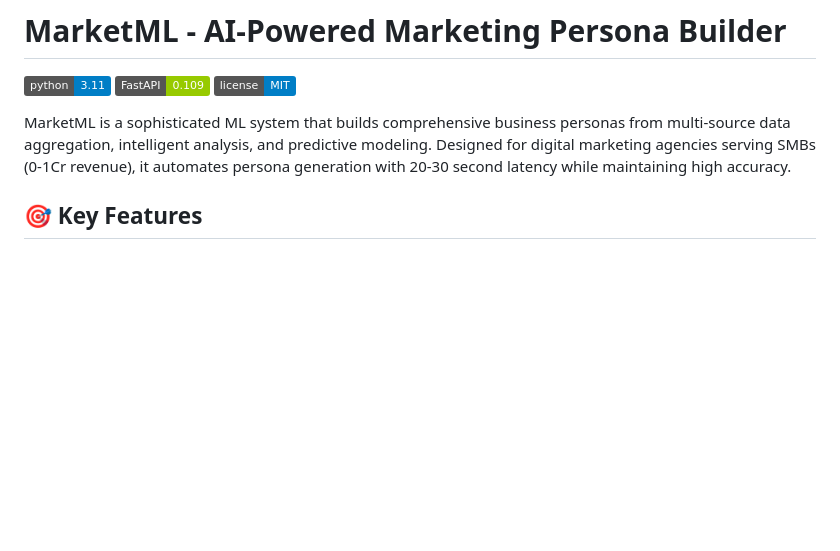
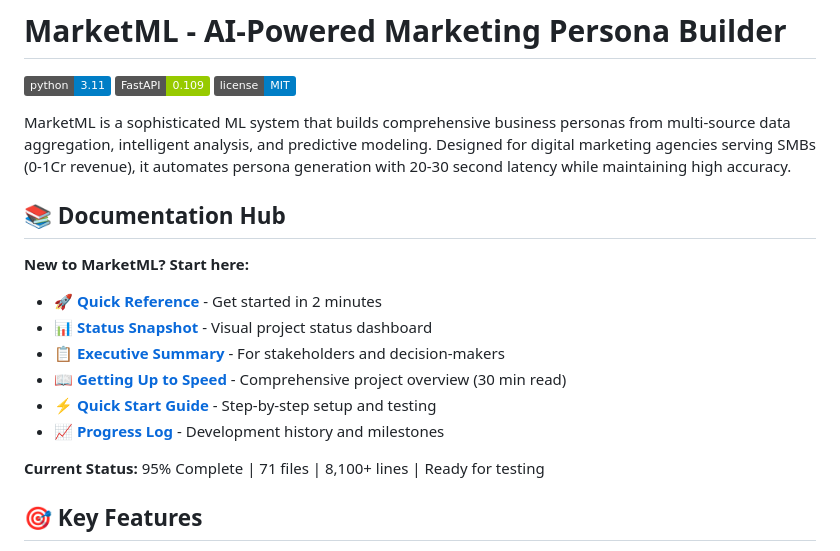
Before and after one commit to dlai-sd/MarketML, a Markdown page: README.md, the part around the change. GitHub-like rendering; badges without logos; blank space fills up the shorter version.

Commit message:
Add documentation hub section to README linking all guides
Co-authored-by: dlai-sd <246680579+dlai-sd@users.noreply.github.com>

```diff
--- a/README.md
+++ b/README.md
@@ -5,6 +5,19 @@
 [![License](https://img.shields.io/badge/license-MIT-blue.svg)](LICENSE)
 
 MarketML is a sophisticated ML system that builds comprehensive business personas from multi-source data aggregation, intelligent analysis, and predictive modeling. Designed for digital marketing agencies serving SMBs (0-1Cr revenue), it automates persona generation with 20-30 second latency while maintaining high accuracy.
+
+## 📚 Documentation Hub
+
+**New to MarketML? Start here:**
+
+- 🚀 **[Quick Reference](QUICK_REFERENCE.md)** - Get started in 2 minutes
+- 📊 **[Status Snapshot](STATUS_SNAPSHOT.md)** - Visual project status dashboard
+- 📋 **[Executive Summary](EXECUTIVE_SUMMARY.md)** - For stakeholders and decision-makers
+- 📖 **[Getting Up to Speed](GETTING_UP_TO_SPEED.md)** - Comprehensive project overview (30 min read)
+- ⚡ **[Quick Start Guide](QUICKSTART.md)** - Step-by-step setup and testing
+- 📈 **[Progress Log](PROGRESS.md)** - Development history and milestones
+
+**Current Status:** 95% Complete | 71 files | 8,100+ lines | Ready for testing
 
 ## 🎯 Key Features
 
```
